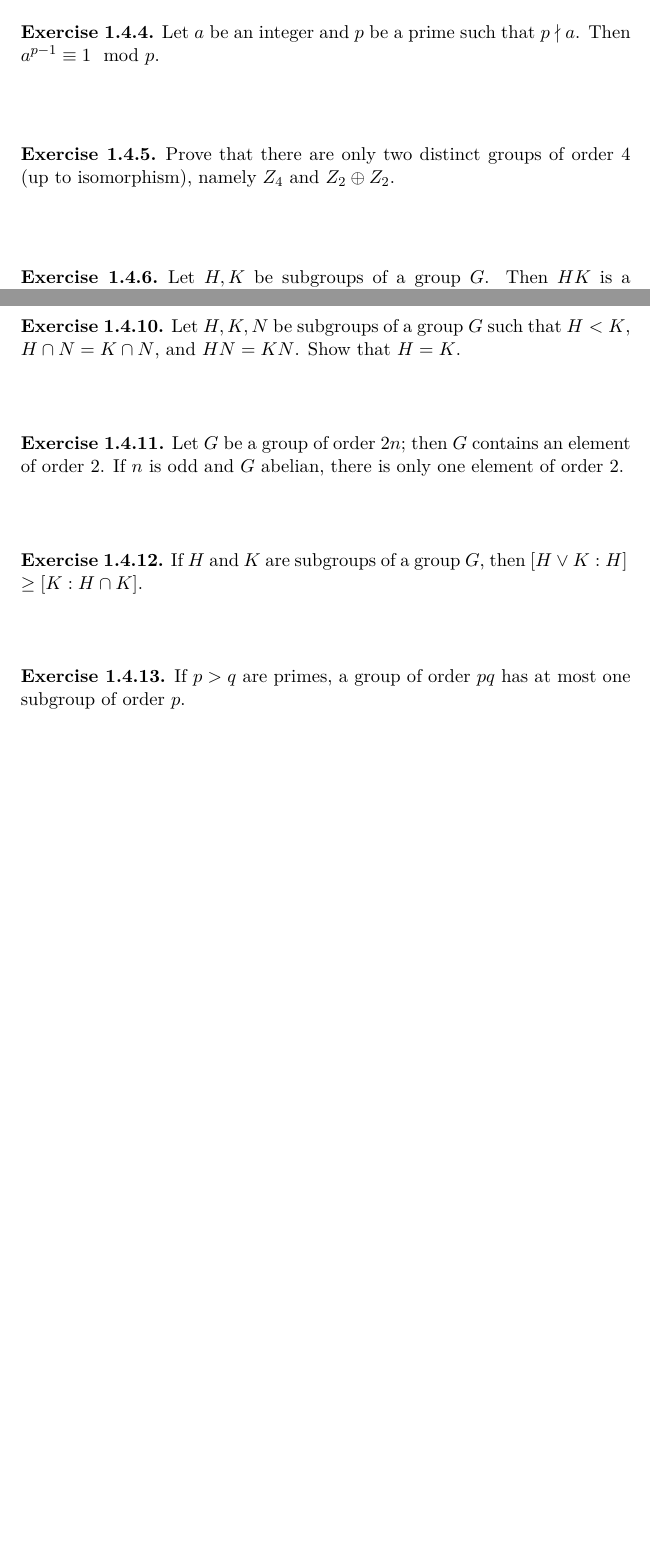
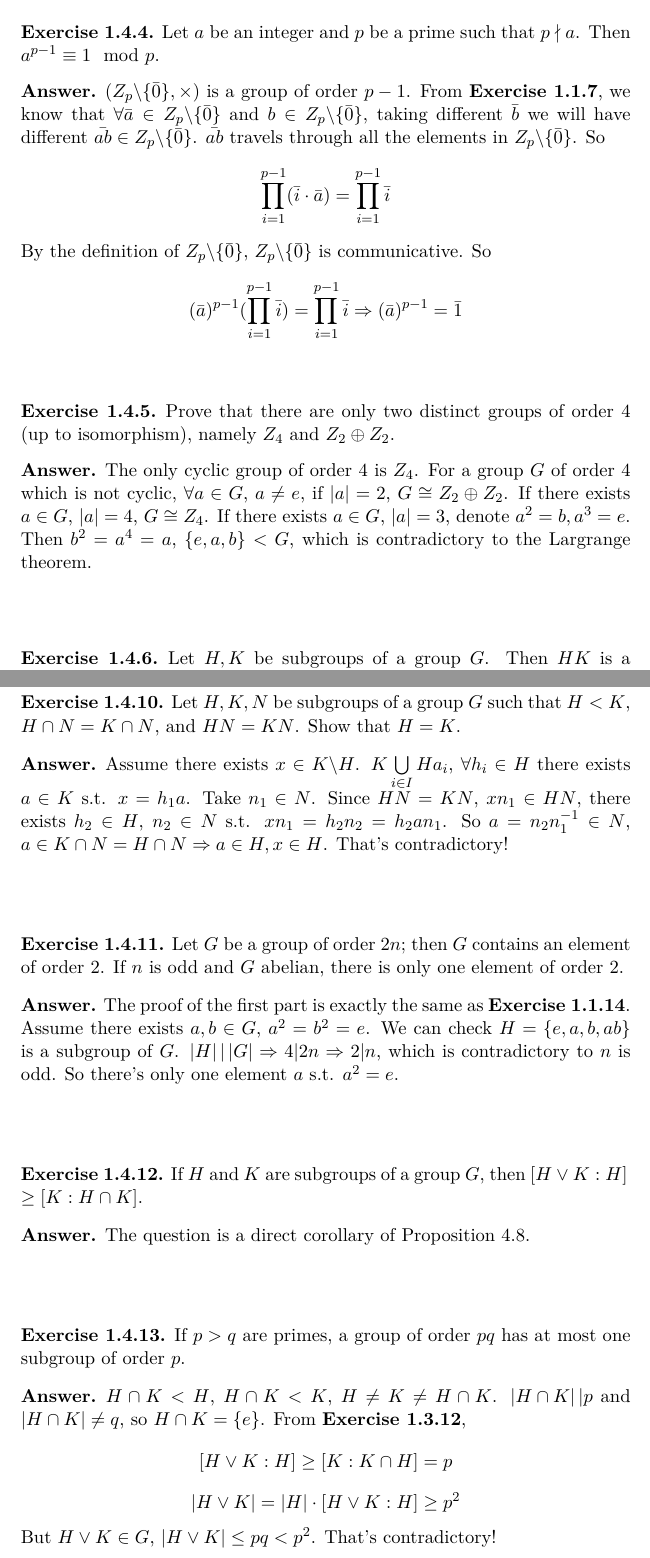
Before and after one commit to assjock/Notes, a LaTeX book (Algebra ------Hungerford/main.tex, which reads Algebra ------Hungerford/Chapter 1/Chapter1_Section2.tex, Algebra ------Hungerford/Chapter 1/Chapter1_Section4.tex): two parts of pages 23 and 24 of 24 before the commit and two parts of pages 24 and 26 of 27 after it, joined at a grey line, cut so that both start at the same text, the shorter picture padded with empty space. The pictures show the PDF file Algebra ------Hungerford/main.pdf that the author committed with the source.

Commit message:
update C1S4 answers

```diff
--- a/Algebra ------Hungerford/Chapter 1/Chapter1_Section2.tex
+++ b/Algebra ------Hungerford/Chapter 1/Chapter1_Section2.tex
@@ -159,14 +159,14 @@ $$ $$
 
 \begin{ex}
     Let $f: G\to H$ be a homomorphism of groups, $A$ a subgroup of $G$, and $B$ a subgroup of $H$.
-    \begin{enumerate}
+    \begin{enumerate}[(a)]
         \item $\mathrm{Ker} f$ and $f^{-1}(B)$ are subgroups of $G$.
         \item $f(A)$ is a subgroup of $H$.
     \end{enumerate}
 \end{ex}
 
 \begin{answer}
-    \begin{enumerate}
+    \begin{enumerate}[(a)]
         \item $f$ is a homomorphism, so $f(e)=e', e\in \mathrm{Ker} f$. $\forall a \in
     \mathrm{Ker} f$, $f(aa^{-1})=f(a)f(a^{-1})=e'$, so $f(a^{-1})=f(a)^{-1}=e'^{-1}=e'$. $\forall a,b \in \mathrm{Ker} f, f(ab^{-1})=f(a)f(b^{-1})=f(a)f(b)^{-1}=e'\Rightarrow ab^{-1}\in \mathrm{Ker} f$, which means $\mathrm{Ker} f$ is a subgroup of $G$. The proof of $f^{-1}(B)$ is a subgroup of $G$ is similar.
         \item $f$ is a homomorphism, $f(e)=e'$. $\forall a,b\in A, ab^{-1}\in A$, so $f(ab^{-1})=f(a)f(b^{-1})=f(a)f(b)^{-1}\in f(A)$, $f(A)$ is a subgroup of $H$.
@@ -235,7 +235,7 @@ $$ $$
 
 \begin{ex}
     Let $G$ be a group and $\mathrm{Aut} G$ is the set of all automorphisms of $G$.
-    \begin{enumerate}
+    \begin{enumerate}[(a)]
         \item $\mathrm{Aut} G$ is a group with composition of functions as binary operation.
         \item $\mathrm{Aut} \mathbf{Z}\cong Z_2$ and $\mathrm{Aut} Z_6 \cong Z_2$; $\mathrm{Aut} Z_8\cong Z_2\oplus Z_2$; $\mathrm{Aut} Z_p\cong Z_{p-1}$ ($p$ prime).
         \item What is $\mathrm{Aut Z_n}$ for arbitrary $n\in \mathbf{N^*}$?
--- a/Algebra ------Hungerford/Chapter 1/Chapter1_Section4.tex
+++ b/Algebra ------Hungerford/Chapter 1/Chapter1_Section4.tex
@@ -2,6 +2,10 @@
 \begin{ex}
     Let $G$ be a group and $\{H_{i}|i\in I\}$ a family of subgroups. Then for any $a\in G$, $(\bigcap\limits_{i}H_{i})a=\bigcap\limits_{i}H_{i}a$.
 \end{ex}
+
+\begin{answer}
+    $\bigcap\limits_{i}H_{i}$ is a subgroup of $G$. Take $x\in \bigcap\limits_{i}H_{i}$, $x\in H_{i}$, $\forall i\in I$. Then $xa\in H_{i}a$, $\forall i\in I$, so $xa\in \bigcap\limits_{i}(H_{i}a)$. Thus, $(\bigcap\limits_{i}H_{i})a=\bigcap\limits_{i}(H_{i}a)$.
+\end{answer}
 
 $$ $$
 
@@ -27,3 +53,4 @@ $$ $$
     \end{enumerate}
 \end{ex}
 
+\begin{answer}
@@ -30,8 +62,14 @@ $$ $$
+\end{answer}
+
 $$ $$
 
 \begin{ex}
     Let $a$ be an integer and $p$ be a prime such that $p\nmid a$. Then $a^{p-1}\equiv 1\mod p$.
 \end{ex}
+
+\begin{answer}
+    $(Z_{p}\backslash\{\bar{0}\},\times)$ is a group of order $p-1$. From \textbf{Exercise 1.1.7}, we know that $\forall \bar{a}\in Z_{p}\backslash\{\bar{0}\}$ and $b\in Z_{p}\backslash\{\bar{0}\}$, taking different $\bar{b}$ we will have different $\bar{ab}\in Z_{p}\backslash\{\bar{0}\}$. $\bar{ab}$ travels through all the elements in $Z_{p}\backslash\{\bar{0}\}$. So \[\prod_{i=1}^{p-1}(\bar{i}\cdot\bar{a})=\prod_{i=1}^{p-1}\bar{i}\] By the definition of $Z_{p}\backslash\{\bar{0}\}$, $Z_{p}\backslash\{\bar{0}\}$ is communicative. So \[(\bar{a})^{p-1}(\prod_{i=1}^{p-1}\bar{i})=\prod_{i=1}^{p-1}\bar{i}\Rightarrow(\bar{a})^{p-1}=\bar{1}\]
+\end{answer}
 
 $$ $$
 
@@ -39,11 +77,21 @@ $$ $$
     Prove that there are only two distinct groups of order 4 (up to isomorphism), namely $Z_{4}$ and $Z_{2}\oplus Z_{2}$.
 \end{ex}
 
+\begin{answer}
+    The only cyclic group of order 4 is $Z_{4}$. For a group $G$ of order 4 which is not cyclic, $\forall a\in G$, $a\neq e$, if $\left| a \right| =2$, $G\cong Z_{2}\oplus Z_{2}$. If there exists $a\in G$, $\left| a \right| =4$, $G\cong Z_{4}$. If there exists $a\in G$, $\left| a \right| =3$, denote $a^{2}=b, a^{3}=e$. Then $b^{2}=a^{4}=a$, $\{e,a,b\}<G$, which is contradictory to the Largrange theorem.
+\end{answer}
+
 $$ $$
 
 \begin{ex}
     Let $H,K$ be subgroups of a group $G$. Then $HK$ is a subgroup of $G$ if and only if $HK=KH$.
 \end{ex}
+
+\begin{answer}
+    If $HK=KH$, for $a_{1}b_{1},a_{2}b_{2}\in HK$, \[(a_{1}b_{1})(a_{2}b_{2})^{-1}=(a_{1}b_{1})(b_{2}^{-1}a_{2}^{-1})=(a_{1}b_{1})(a_{3}b_{3})\] since $b_{2}^{-1}a_{2}^{-1}\in KH=HK$, there exists $b_{2}^{-1}a_{2}^{-1}=a_{3}b_{3}$. \[(a_{1}b_{1})(a_{3}b_{3})=a_{1}(b_{1}a_{3})b_{3}=a_{1}a_{4}b_{4}b_{3}\] since $b_{1}a_{3}\in KH=HK$, there exists $b_{1}a_{3}=a_{4}b_{4}$. $(a_{1}b_{1})(a_{2}b_{2})^{-1}=a_{1}a_{4}b_{4}b_{3}=a_{5}b_{5}\in HK$. Thus $HK$ is a subgroup of $G$.
+
+    If $HK$ is a subgroup of $G$, $\forall b_{1}a_{1}\in KH$, there exists $(a_{1}^{-1}b_{1}^{-1})\in HK$ s.t. $b_{1}a_{1}=(a_{1}^{-1}b_{1}^{-1})^{-1}\in HK$. So $KH\subset HK$. $\forall a_{1}b_{1}\in HK$, $(a_{1}b_{1})^{-1}=b_{1}^{-1}a_{1}^{-1}\in HK$, so $\exists a_{2}b_{2}\in HK$ s.t. $b_{1}^{-1}a_{1}^{-1}=a_{2}b_{2}$. $a_{1}b_{1}=b_{2}^{-1}a_{2}^{-1}\in KH$. So $HK\subset KH$. Thus $HK=KH$.
+\end{answer}
 
 $$ $$
 
@@ -51,11 +99,19 @@ $$ $$
     Let $G$ be a group of order $p^{k}m$, with $p$ prime and $(p,m)=1$. Let $H$ be a subgroup of order $p^{k}$ and $K$ a subgroup of order $p^{d}$, with $0<d\leq k$ and $K\not\subset H$. Show that $HK$ is not a subgroup of $G$.
 \end{ex}
 
+\begin{answer}
+    Assume $HK<G$, $\left| HK \right| =p^{k}n$, $n|m$. We can get $\left[HK:H\right]=n=\left[K:K\cap H\right]$. $\left[K:K\cap H\right] | p^{k}\Rightarrow n|p^{k}$. That's contradictory to $(m,p^{k})=1$.
+\end{answer}
+
 $$ $$
 
 \begin{ex}
     If $H$ and $K$ are subgroups of finite index of a group $G$ such that $\left[G:H\right]$ and $\left[G:K\right]$ are relatively prime, then $G=HK$.
 \end{ex}
+
+\begin{answer}
+    Assume $\left[G:H\right]=m$, $\left[G:K\right]=n$, $(m,n)=1$. Then $\left| H \right| =np$, $\left| K \right|=mp$. $H\cap K<H$, $H\cap K<G\Rightarrow\left| H\cap K \right| |p$. \[\left[G:H\right]=m\geq \left[K:H\cap K\right]=\frac{\left| K \right| }{\left| H\cap K \right| }\geq m\] Thus $\left[G:H\right]=\left[K:H\cap K\right]=m$, $G=HK$.
+\end{answer}
 
 $$ $$
 
@@ -63,11 +119,23 @@ $$ $$
     If $H,K$ and $N$ are subgroups of a group $G$ such that $H<N$, then $HK\cap N=H(K\cap N)$.
 \end{ex}
 
+\begin{answer}
+    $\forall x=hk\in HK\cap N$, $\exists h_{1}^{-1}\in H$ s.t. $h_{1}^{-1}hk\in K\cap N$. $H<N$ so $\forall h_{1}^{-1}\in H, h_{1}^{-1}hk\in N$. Take $h_{1}^{-1}=h^{-1}$, $h_{1}^{-1}hk=k\in K$. So $HK\cap N\subset H(K\cap N)$.
+
+    $\forall x= hk\in H(K\cap N)$ where $h\in H$, $k\in K\cap N$. $hk\in HK, h,k\in N\Rightarrow hk\in N$. So $H(K\cap N)\subset HK\cap N$.
+
+    Thus, $HK\cap N=H(K\cap N)$.
+\end{answer}
+
 $$ $$
 
 \begin{ex}
     Let $H,K,N$ be subgroups of a group $G$ such that $H<K$, $H\cap N=K\cap N$, and $HN=KN$. Show that $H=K$.
 \end{ex}
+
+\begin{answer}
+    Assume there exists $x\in K\backslash H$. $K\bigcup\limits_{i\in I}Ha_{i}$, $\forall h_{i}\in H$ there exists $a\in K$ s.t. $x=h_{1}a$. Take $n_{1}\in N$. Since $HN=KN$, $xn_{1}\in HN$, there exists $h_{2}\in H$, $n_{2}\in N$ s.t. $xn_{1}=h_{2}n_{2}=h_{2}an_{1}$. So $a=n_{2}n_{1}^{-1}\in N$, $a\in K\cap N=H\cap N\Rightarrow a\in H, x\in H$. That's contradictory!
+\end{answer}
 
 $$ $$
 
@@ -75,11 +143,21 @@ $$ $$
     Let $G$ be a group of order $2n$; then $G$ contains an element of order 2. If $n$ is odd and $G$ abelian, there is only one element of order 2.
 \end{ex}
 
+\begin{answer}
+    The proof of the first part is exactly the same as \textbf{Exercise 1.1.14}.
+
+    Assume there exists $a, b\in G$, $a^{2}=b^{2}=e$. We can check $H=\{e,a,b,ab\}$ is a subgroup of $G$. $\left| H \right| | \left| G \right| \Rightarrow 4|2n\Rightarrow 2|n$, which is contradictory to $n$ is odd. So there's only one element $a$ s.t. $a^{2}=e$.
+\end{answer}
+
 $$ $$
 
 \begin{ex}
     If $H$ and $K$ are subgroups of a group $G$, then $\left[H\vee K:H\right]\\\geq \left[K:H\cap K\right]$.
 \end{ex}
+
+\begin{answer}
+    The question is a direct corollary of Proposition 4.8.
+\end{answer}
 
 $$ $$
 
@@ -87,8 +165,16 @@ $$ $$
     If $p>q$ are primes, a group of order $pq$ has at most one subgroup of order $p$.
 \end{ex}
 
+\begin{answer}
+    $H\cap K<H$, $H\cap K<K$, $H\neq K\neq H\cap K$. $\left| H\cap K \right| |p$ and $\left| H\cap K \right| \neq q$, so $H\cap K=\{e\}$. From \textbf{Exercise 1.3.12}, \[\left[H\vee K:H\right]\geq \left[K:K\cap H\right]=p\]\[\left| H\vee K \right| =\left| H \right|\cdot \left[H\vee K:H\right]\geq p^{2}\] But $H\vee K\in G$, $\left| H\vee K \right| \leq pq<p^{2}$. That's contradictory!
+\end{answer}
+
 $$ $$
 
 \begin{ex}
     Let $G$ be a group and $a,b\in G$ such that (i) $\left| a \right| =4=\left| b \right| $; (ii) $a^{2}=b^{2}$; (iii) $ba=a^{3}b=a^{-1}b$; (iv) $a\neq b$; (v) $G=\left\langle a,b\right\rangle$. Show that $\left| G \right| =8$ and $G\cong Q_{8}$.
 \end{ex}
+
+\begin{answer}
+    The proof is exactly the same as \textbf{Exercise 1.2.3}.
+\end{answer}
```
Also changed, not shown: Algebra ------Hungerford/Chapter 1/Chapter1_Section1.tex (+2 -2 lines), Algebra ------Hungerford/main.pdf, Algebra ------Hungerford/Chapter 1/Chapter1_Section4.tex (27 more changed lines).
